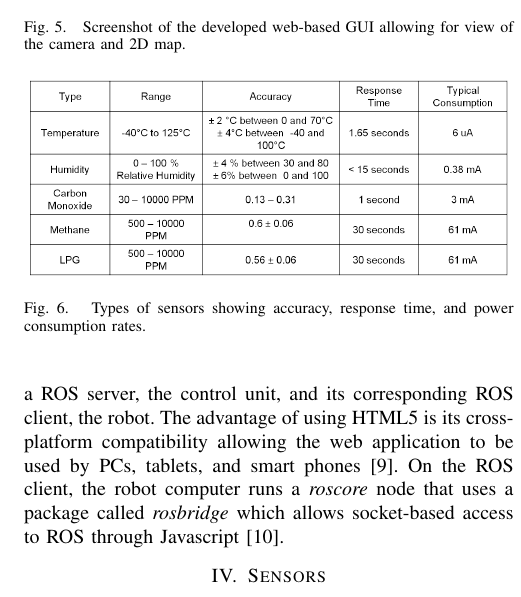
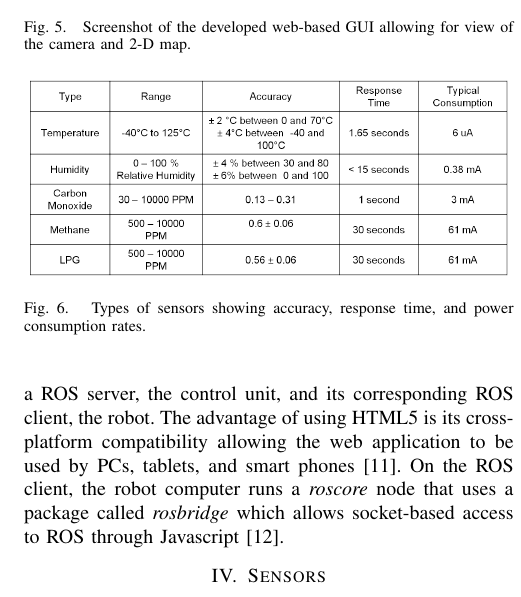
Before and after one commit to christopherKorpela/tepra2015, a LaTeX paper (TePRA_2015.tex, which reads content/ui.tex): part of one column of page 4 of 6, cut so that both start at the same text. Compiled offline with pdfLaTeX.

Commit message:
updated gitignore and ui

```diff
--- a/content/ui.tex
+++ b/content/ui.tex
@@ -26,11 +26,11 @@ The second navigation mode allows for full autonomous exploration of the environ
 
 \subsection{HTML Interface}
 
-The desire to create a web-based control application has been explored since the inception of the Internet \cite{goldberg2002beyond}. The GUI is a web application that has all the mentioned features to be toggled on or off through a settings window which is separate from the main robot interaction window in order to reduce the clutter the user sees while performing a mission (Fig. \ref{fig:gui_screen_shot}). This will reduce the likelihood that the user will mistakenly click or press the wrong button during mission critical moments. The aforementioned navigation modes can be toggled on-the-fly by the user and are accessible directly from the main robot interaction window. The GUI frontend itself is based on Robot Web Tools \cite{webtools,lee2012web} which is a set of modules that help create web-based robot control applications. It allows ROS software package messages and topics to be accessible through a web interface that is constructed using HTML5 and Javascript via a wrapper called \textit{rosjs} \cite{osentoski2011robots}. The GUI is essentially a web accessible overlay that allows the user to send and receive data across a connection between a ROS server, the control unit, and its corresponding ROS client, the robot. The advantage of using HTML5 is its cross-platform compatibility allowing the web application to be used by PCs, tablets, and smart phones \cite{hilton2014lightweight}. On the ROS client, the robot computer runs a \textit{roscore} node that uses a package called \textit{rosbridge} which allows socket-based access to ROS through Javascript \cite{crick2011rosbridge}.
+The desire to create a web-based control application has been explored since the inception of the Internet \cite{goldberg2002beyond}. The GUI is a web application that has all the mentioned features to be toggled on or off through a settings window which is separate from the main robot interaction window in order to reduce the clutter the user sees while performing a mission (Fig. \ref{fig:gui_screenshot}). This will reduce the likelihood that the user will mistakenly click or press the wrong button during mission critical moments. The aforementioned navigation modes can be toggled on-the-fly by the user and are accessible directly from the main robot interaction window. The GUI frontend itself is based on Robot Web Tools \cite{webtools,lee2012web} which is a set of modules that help create web-based robot control applications. It allows ROS software package messages and topics to be accessible through a web interface that is constructed using HTML5 and Javascript via a wrapper called \textit{rosjs} \cite{osentoski2011robots}. The GUI is essentially a web accessible overlay that allows the user to send and receive data across a connection between a ROS server, the control unit, and its corresponding ROS client, the robot. The advantage of using HTML5 is its cross-platform compatibility allowing the web application to be used by PCs, tablets, and smart phones \cite{hilton2014lightweight}. On the ROS client, the robot computer runs a \textit{roscore} node that uses a package called \textit{rosbridge} which allows socket-based access to ROS through Javascript \cite{crick2011rosbridge}.
 
 \begin{figure}
 	\centering
 	\includegraphics[width=0.48\textwidth]{pictures/gui.png}
-	\caption{Screenshot of the developed web-based GUI allowing for view of the camera and 2D map.}
+	\caption{Screenshot of the developed web-based GUI allowing for view of the camera and 2-D map.}
 	\label{fig:gui_screenshot}
 \end{figure}
```
Also changed, not shown: TePRA_2015.bbl, references/spie-2001.pdf (added), 6 other files.
